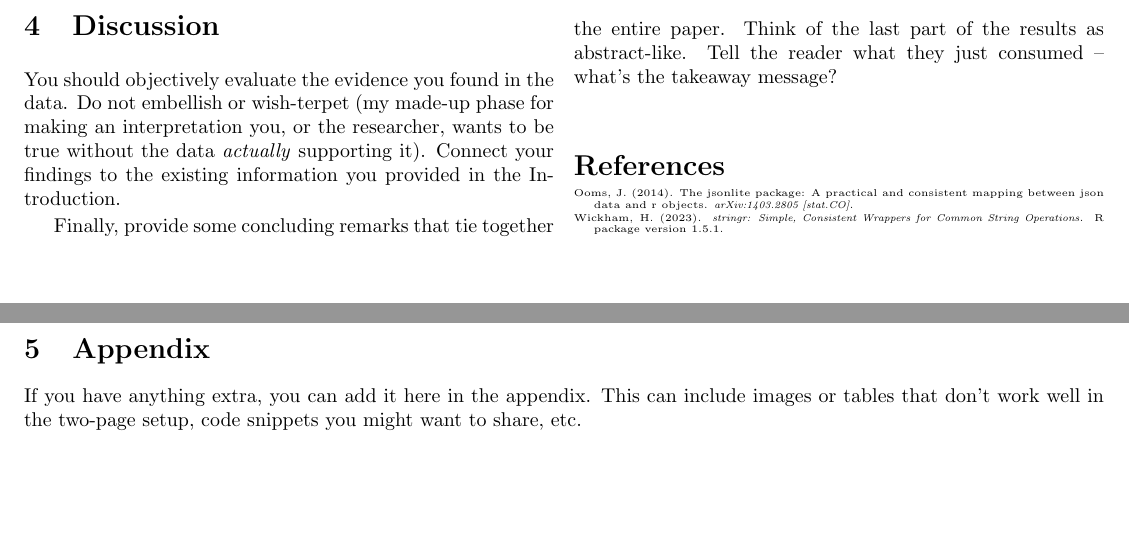
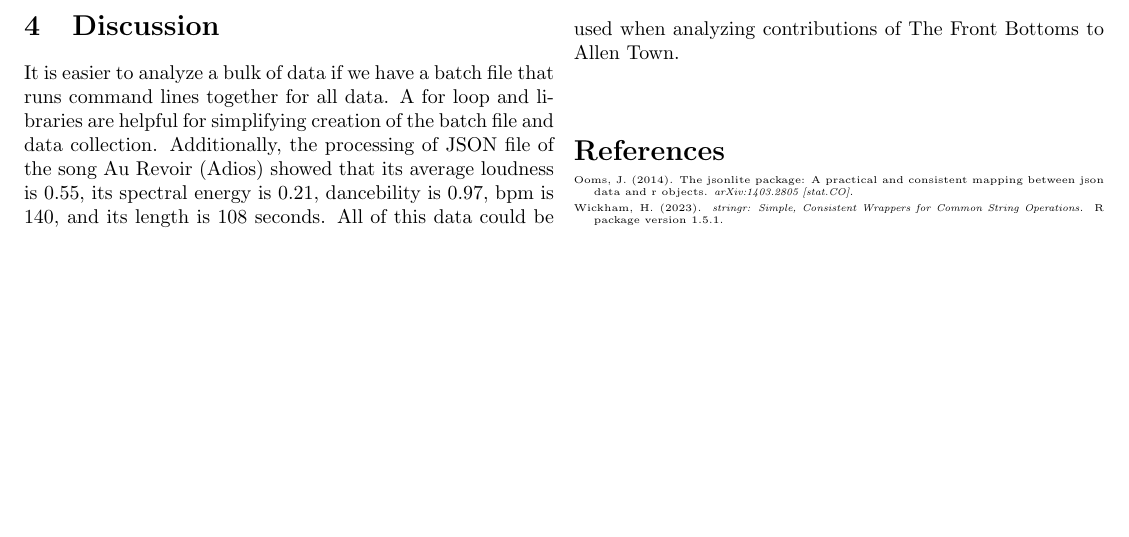
Before and after one commit to ColgateUniversityCipolli/lab-2-using-libraries-and-objects-in-r-yuliia-heleveria, a LaTeX paper (template.tex): two parts of pages 2 and 3 of 3 before the commit and part of page 2 of 2 after it, the two joined at a grey line, cut at the place of the change. Compiled offline with pdfLaTeX.

Commit message:
Finished lab report

```diff
--- a/template.tex
+++ b/template.tex
@@ -125,9 +125,7 @@ As a result of this lab, we learned how to create a batch file for analysis of m
 
 
 \section{Discussion}
- You should objectively evaluate the evidence you found in the data. Do not embellish or wish-terpet (my made-up phase for making an interpretation you, or the researcher, wants to be true without the data \emph{actually} supporting it). Connect your findings to the existing information you provided in the Introduction.
-
-Finally, provide some concluding remarks that tie together the entire paper. Think of the last part of the results as abstract-like. Tell the reader what they just consumed -- what's the takeaway message?
+It is easier to analyze a bulk of data if we have a batch file that runs command lines together for all data. A for loop and libraries are helpful for simplifying creation of the batch file and data collection. Additionally, the processing of JSON file of the song Au Revoir (Adios) showed that its average loudness is 0.55, its spectral energy is 0.21, dancebility is 0.97, bpm is 140, and its length is 108 seconds. All of this data could be used when analyzing contributions of The Front Bottoms to Allen Town.
 
 %%%%%%%%%%%%%%%%%%%%%%%%%%%%%%%%%%%%%%%%%%%%%%%%%%%%%%%%%%%%%%%%%%%%%%%%%%%%%%%%
 % Bibliography
@@ -145,8 +143,6 @@ Finally, provide some concluding remarks that tie together the entire paper. Thi
 %%%%%%%%%%%%%%%%%%%%%%%%%%%%%%%%%%%%%%%%%%%%%%%%%%%%%%%%%%%%%%%%%%%%%%%%%%%%%%%%
 \newpage
 \onecolumn
-\section{Appendix}
 
-If you have anything extra, you can add it here in the appendix. This can include images or tables that don't work well in the two-page setup, code snippets you might want to share, etc.
 
 \end{document}
```
Also changed, not shown: template-concordance.tex (+1 -1 lines), template.pdf, 1 other file.
